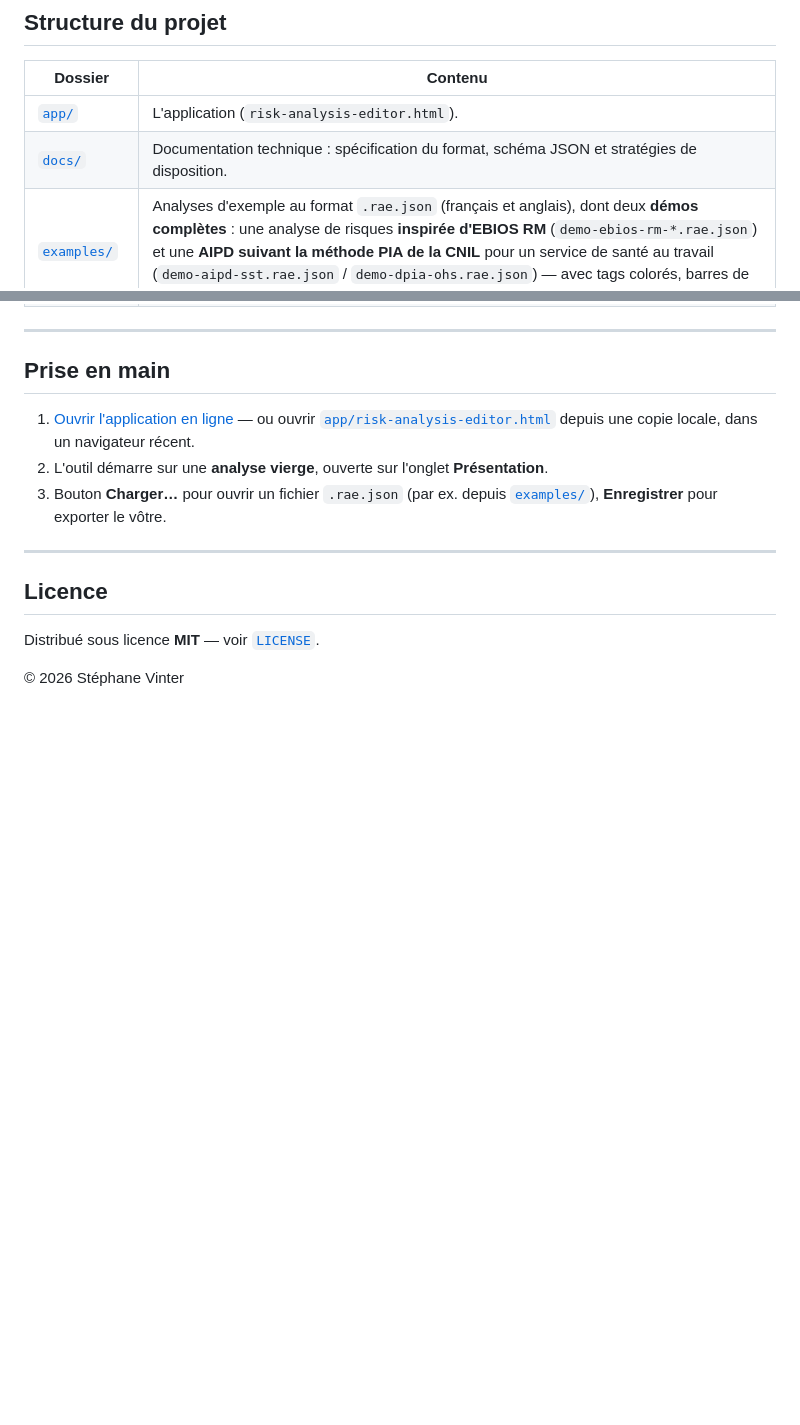
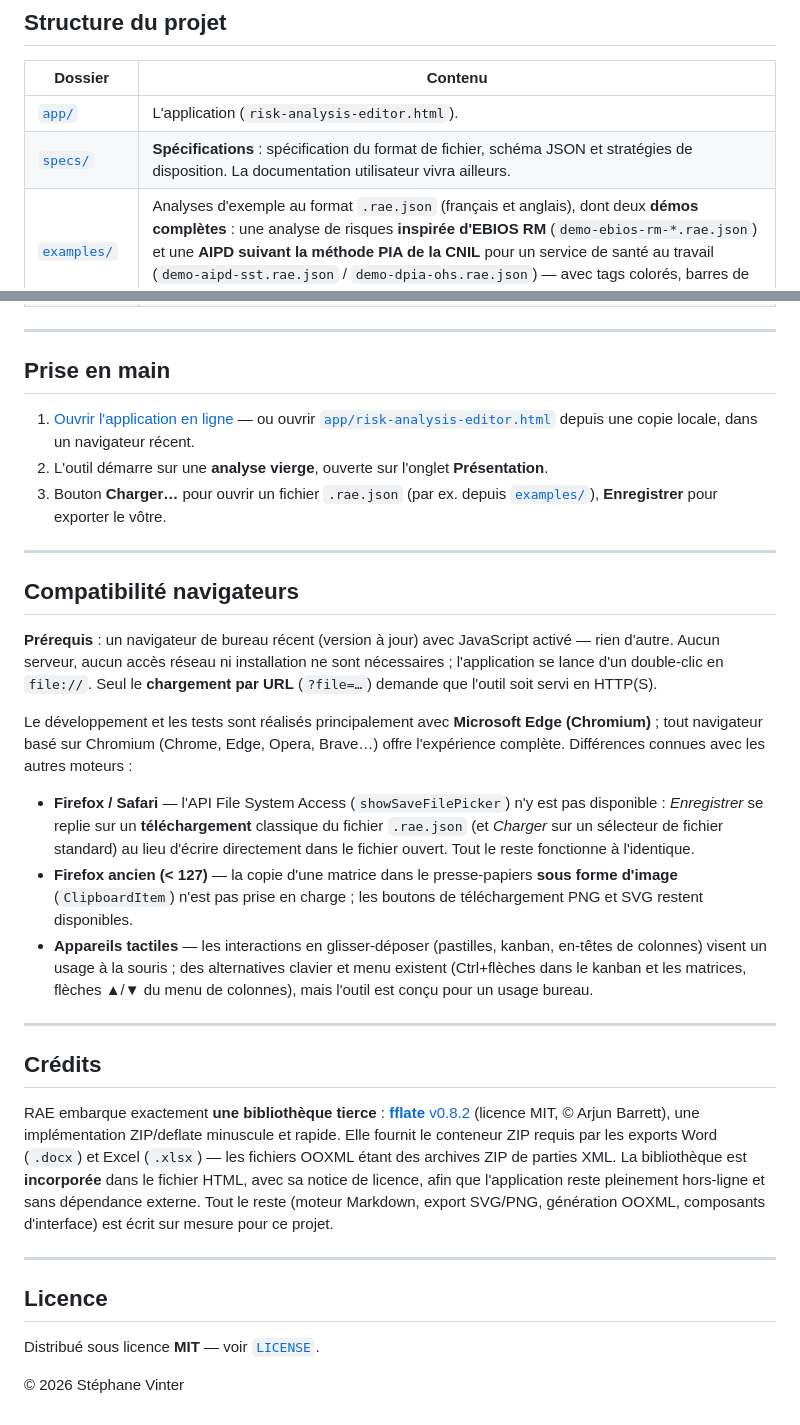
Before and after one commit to StephaneV/Risk-Analysis-Editor, a Markdown page: README.fr.md, 2 parts joined by grey strips. GitHub-like rendering; blank space fills up the shorter version.

```diff
--- a/README.fr.md
+++ b/README.fr.md
@@ -75,7 +75,7 @@ Toute l'analyse tient dans un fichier **`.rae.json`** autoportant : grille, risq
 | Dossier | Contenu |
 |---|---|
 | [`app/`](app/) | L'application (`risk-analysis-editor.html`). |
-| [`docs/`](docs/) | Documentation technique : spécification du format, schéma JSON et stratégies de disposition. |
+| [`specs/`](specs/) | **Spécifications** : spécification du format de fichier, schéma JSON et stratégies de disposition. La documentation utilisateur vivra ailleurs. |
 | [`examples/`](examples/) | Analyses d'exemple au format `.rae.json` (français et anglais), dont deux **démos complètes** : une analyse de risques **inspirée d'EBIOS RM** (`demo-ebios-rm-*.rae.json`) et une **AIPD suivant la méthode PIA de la CNIL** pour un service de santé au travail (`demo-aipd-sst.rae.json` / `demo-dpia-ohs.rae.json`) — avec tags colorés, barres de progression, responsables et liens justifiés. |
 | [`templates/`](templates/) | **Modèles méthodologiques** (`xxx.template.<lang>.rae.json`, un fichier par langue) : squelettes vierges — grille, niveaux de criticité et champs personnalisés préconfigurés, sans risque ni mesure. **EBIOS RM**, **AIPD — CNIL PIA**, **ISO/IEC 27005** et un modèle **générique** 5×5, chacun en **français, anglais et italien**. Listés sous *Démarrer d'un modèle* dans le bloc d'amorçage (le fichier correspondant à la langue de l'interface est chargé) ; l'ouverture (depuis là ou via *Charger…*) démarre une nouvelle analyse **non reliée**. On peut aussi transformer l'analyse courante en modèle via **Fichier › Enregistrer comme modèle…**, et revenir au bloc d'amorçage via **Fichier › Écran d'accueil**. |
 
@@ -89,6 +89,24 @@ Toute l'analyse tient dans un fichier **`.rae.json`** autoportant : grille, risq
 
 ---
 
+## Compatibilité navigateurs
+
+**Prérequis** : un navigateur de bureau récent (version à jour) avec JavaScript activé — rien d'autre. Aucun serveur, aucun accès réseau ni installation ne sont nécessaires ; l'application se lance d'un double-clic en `file://`. Seul le **chargement par URL** (`?file=…`) demande que l'outil soit servi en HTTP(S).
+
+Le développement et les tests sont réalisés principalement avec **Microsoft Edge (Chromium)** ; tout navigateur basé sur Chromium (Chrome, Edge, Opera, Brave…) offre l'expérience complète. Différences connues avec les autres moteurs :
+
+- **Firefox / Safari** — l'API File System Access (`showSaveFilePicker`) n'y est pas disponible : *Enregistrer* se replie sur un **téléchargement** classique du fichier `.rae.json` (et *Charger* sur un sélecteur de fichier standard) au lieu d'écrire directement dans le fichier ouvert. Tout le reste fonctionne à l'identique.
+- **Firefox ancien (< 127)** — la copie d'une matrice dans le presse-papiers **sous forme d'image** (`ClipboardItem`) n'est pas prise en charge ; les boutons de téléchargement PNG et SVG restent disponibles.
+- **Appareils tactiles** — les interactions en glisser-déposer (pastilles, kanban, en-têtes de colonnes) visent un usage à la souris ; des alternatives clavier et menu existent (Ctrl+flèches dans le kanban et les matrices, flèches ▲/▼ du menu de colonnes), mais l'outil est conçu pour un usage bureau.
+
+---
+
+## Crédits
+
+RAE embarque exactement **une bibliothèque tierce** : [**fflate** v0.8.2](https://github.com/101arrowz/fflate) (licence MIT, © Arjun Barrett), une implémentation ZIP/deflate minuscule et rapide. Elle fournit le conteneur ZIP requis par les exports Word (`.docx`) et Excel (`.xlsx`) — les fichiers OOXML étant des archives ZIP de parties XML. La bibliothèque est **incorporée** dans le fichier HTML, avec sa notice de licence, afin que l'application reste pleinement hors-ligne et sans dépendance externe. Tout le reste (moteur Markdown, export SVG/PNG, génération OOXML, composants d'interface) est écrit sur mesure pour ce projet.
+
+---
+
 ## Licence
 
 Distribué sous licence **MIT** — voir [`LICENSE`](LICENSE).
```
Also changed, not shown: other parts of README.fr.md (+3 -3 lines), README.md (+22 -4 lines), specs/SPEC-format-analyse-risque.md (renamed from docs/SPEC-format-analyse-risque.md), specs/images/capture-trajectoire.png (renamed from docs/images/capture-trajectoire.png), specs/strategies-disposition.md (renamed from docs/strategies-disposition.md), specs/strategies-trajectoire.md (renamed from docs/strategies-trajectoire.md), 5 other files.
